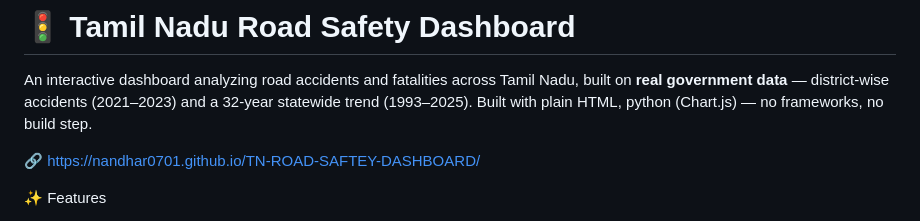
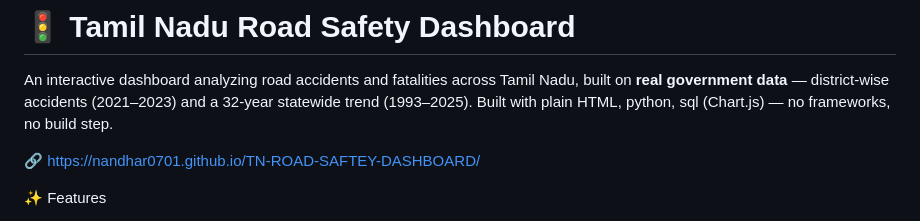
Before and after one commit to nandhar0701/TN-ROAD-SAFTEY-DASHBOARD, a Markdown page: README.md, the part around the change. Rendered like a GitHub page.

```diff
--- a/README.md
+++ b/README.md
@@ -3,7 +3,7 @@
 An interactive dashboard analyzing road accidents and fatalities across
 Tamil Nadu, built on **real government data** — district-wise accidents
 (2021–2023) and a 32-year statewide trend (1993–2025). Built with plain
-HTML, python (Chart.js) — no frameworks, no build step.
+HTML, python, sql (Chart.js) — no frameworks, no build step.
 
 🔗 https://nandhar0701.github.io/TN-ROAD-SAFTEY-DASHBOARD/
 
```
